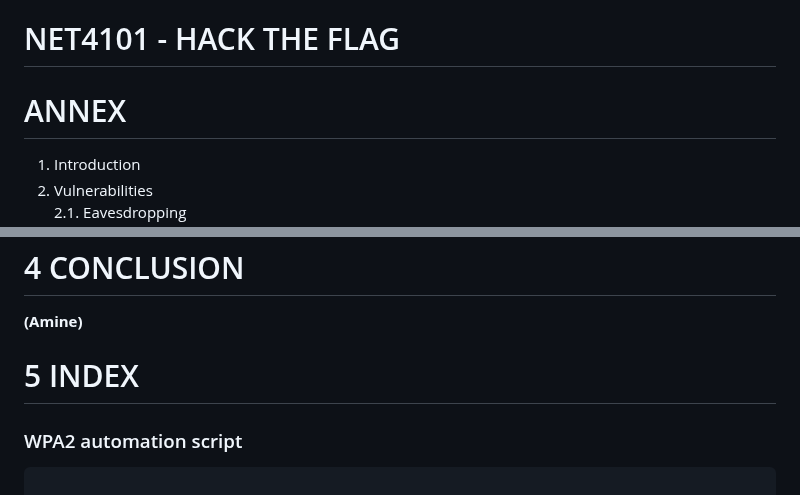
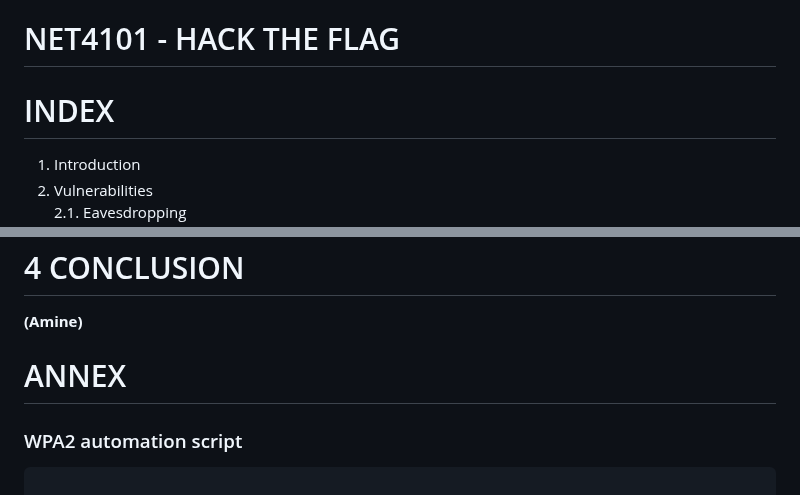
Before and after one commit to cibero42/Wifi-CTF, a Markdown page: REPORT.md, 2 parts joined by grey strips. GitHub-like rendering.

Commit message:
Formatting

```diff
--- a/REPORT.md
+++ b/REPORT.md
@@ -1,6 +1,6 @@
 # NET4101 - HACK THE FLAG
 
-# ANNEX
+# INDEX
 
 1. Introduction
 2. Vulnerabilities\
@@ -518,7 +518,7 @@ TO DO:
 # 4 CONCLUSION
 **(Amine)**
 
-# 5 INDEX
+# ANNEX
 
 ### WPA2 automation script
 
```
